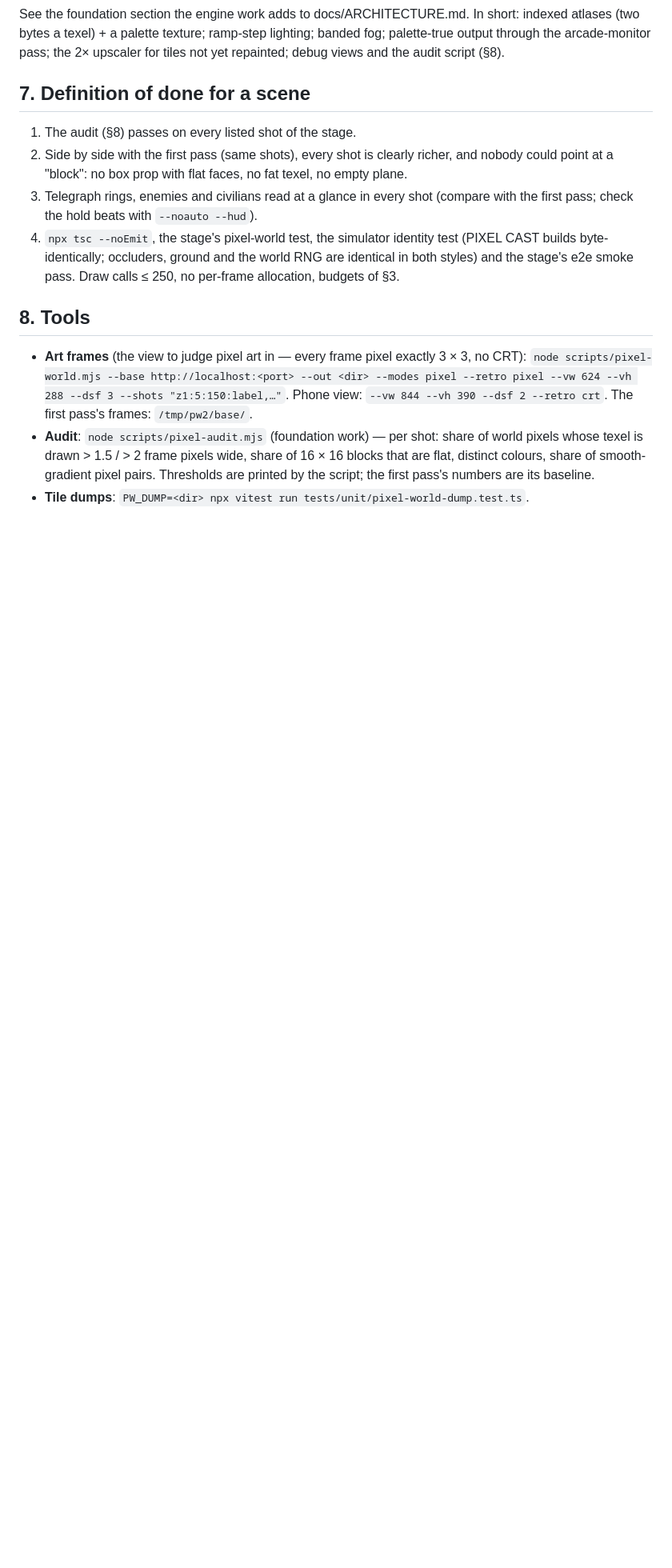
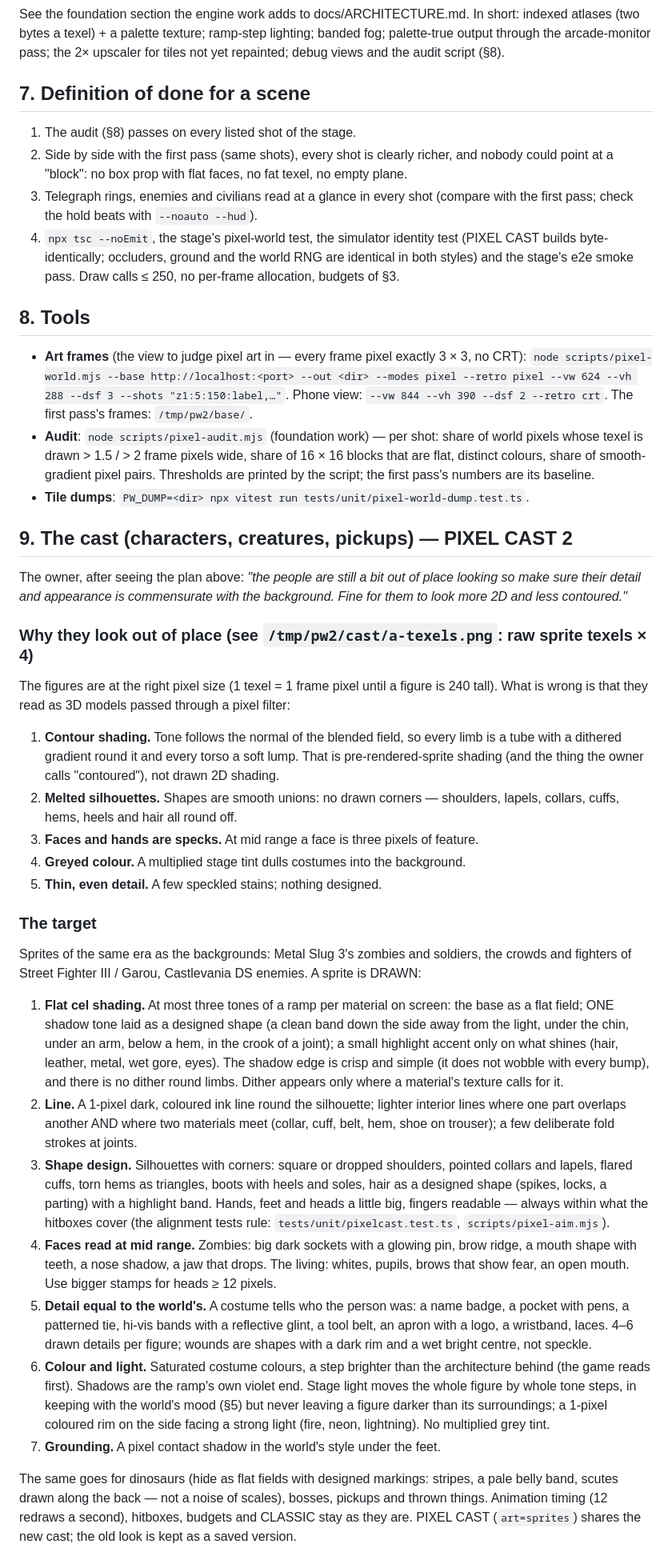
Before and after one commit to rilltrill/Rilling, a Markdown page: docs/PIXELWORLD2.md, the part around the change. Shown at 80% size. Rendered like a GitHub page; blank space fills up the shorter version.

Commit message:
PIXEL WORLD 2 art bible: the cast
The owner asked for the characters to match the new backgrounds in detail
and appearance, and said a flatter, less contoured 2D look is welcome.

Section 9 records why the current sprites read as 3D models behind a pixel
filter (contour shading from the blended field, melted silhouettes, speck
faces, greyed colour) and sets the target: flat cel shading with one
designed shadow shape, ink lines, drawn corners, readable faces, costume
detail, saturated colour, light as whole tone steps.

Co-Authored-By: Claude Fable 5.2 <noreply@anthropic.com>
Claude-Session: https://claude.ai/code/session_01RkBH5LrGsE3Aa6iqvrQWHD

```diff
--- a/docs/PIXELWORLD2.md
+++ b/docs/PIXELWORLD2.md
@@ -179,3 +179,61 @@ views and the audit script (§8).
   flat, distinct colours, share of smooth-gradient pixel pairs. Thresholds are printed by the
   script; the first pass's numbers are its baseline.
 - **Tile dumps**: `PW_DUMP=<dir> npx vitest run tests/unit/pixel-world-dump.test.ts`.
+
+## 9. The cast (characters, creatures, pickups) — PIXEL CAST 2
+
+The owner, after seeing the plan above: *"the people are still a bit out of place looking so
+make sure their detail and appearance is commensurate with the background. Fine for them to
+look more 2D and less contoured."*
+
+### Why they look out of place (see `/tmp/pw2/cast/a-texels.png`: raw sprite texels × 4)
+
+The figures are at the right pixel size (1 texel = 1 frame pixel until a figure is 240 tall).
+What is wrong is that they read as 3D models passed through a pixel filter:
+
+1. **Contour shading.** Tone follows the normal of the blended field, so every limb is a tube
+   with a dithered gradient round it and every torso a soft lump. That is pre-rendered-sprite
+   shading (and the thing the owner calls "contoured"), not drawn 2D shading.
+2. **Melted silhouettes.** Shapes are smooth unions: no drawn corners — shoulders, lapels,
+   collars, cuffs, hems, heels and hair all round off.
+3. **Faces and hands are specks.** At mid range a face is three pixels of feature.
+4. **Greyed colour.** A multiplied stage tint dulls costumes into the background.
+5. **Thin, even detail.** A few speckled stains; nothing designed.
+
+### The target
+
+Sprites of the same era as the backgrounds: Metal Slug 3's zombies and soldiers, the crowds
+and fighters of Street Fighter III / Garou, Castlevania DS enemies. A sprite is DRAWN:
+
+1. **Flat cel shading.** At most three tones of a ramp per material on screen: the base as a
+   flat field; ONE shadow tone laid as a designed shape (a clean band down the side away from
+   the light, under the chin, under an arm, below a hem, in the crook of a joint); a small
+   highlight accent only on what shines (hair, leather, metal, wet gore, eyes). The shadow
+   edge is crisp and simple (it does not wobble with every bump), and there is no dither
+   round limbs. Dither appears only where a material's texture calls for it.
+2. **Line.** A 1-pixel dark, coloured ink line round the silhouette; lighter interior lines
+   where one part overlaps another AND where two materials meet (collar, cuff, belt, hem,
+   shoe on trouser); a few deliberate fold strokes at joints.
+3. **Shape design.** Silhouettes with corners: square or dropped shoulders, pointed collars
+   and lapels, flared cuffs, torn hems as triangles, boots with heels and soles, hair as a
+   designed shape (spikes, locks, a parting) with a highlight band. Hands, feet and heads a
+   little big, fingers readable — always within what the hitboxes cover (the alignment tests
+   rule: `tests/unit/pixelcast.test.ts`, `scripts/pixel-aim.mjs`).
+4. **Faces read at mid range.** Zombies: big dark sockets with a glowing pin, brow ridge,
+   a mouth shape with teeth, a nose shadow, a jaw that drops. The living: whites, pupils,
+   brows that show fear, an open mouth. Use bigger stamps for heads ≥ 12 pixels.
+5. **Detail equal to the world's.** A costume tells who the person was: a name badge, a
+   pocket with pens, a patterned tie, hi-vis bands with a reflective glint, a tool belt, an
+   apron with a logo, a wristband, laces. 4–6 drawn details per figure; wounds are shapes
+   with a dark rim and a wet bright centre, not speckle.
+6. **Colour and light.** Saturated costume colours, a step brighter than the architecture
+   behind (the game reads first). Shadows are the ramp's own violet end. Stage light moves the
+   whole figure by whole tone steps, in keeping with the world's mood (§5) but never leaving a
+   figure darker than its surroundings; a 1-pixel coloured rim on the side facing a strong
+   light (fire, neon, lightning). No multiplied grey tint.
+7. **Grounding.** A pixel contact shadow in the world's style under the feet.
+
+The same goes for dinosaurs (hide as flat fields with designed markings: stripes, a pale
+belly band, scutes drawn along the back — not a noise of scales), bosses, pickups and thrown
+things. Animation timing (12 redraws a second), hitboxes, budgets and CLASSIC stay as they
+are. PIXEL CAST (`art=sprites`) shares the new cast; the old look is kept as a saved version.
```
